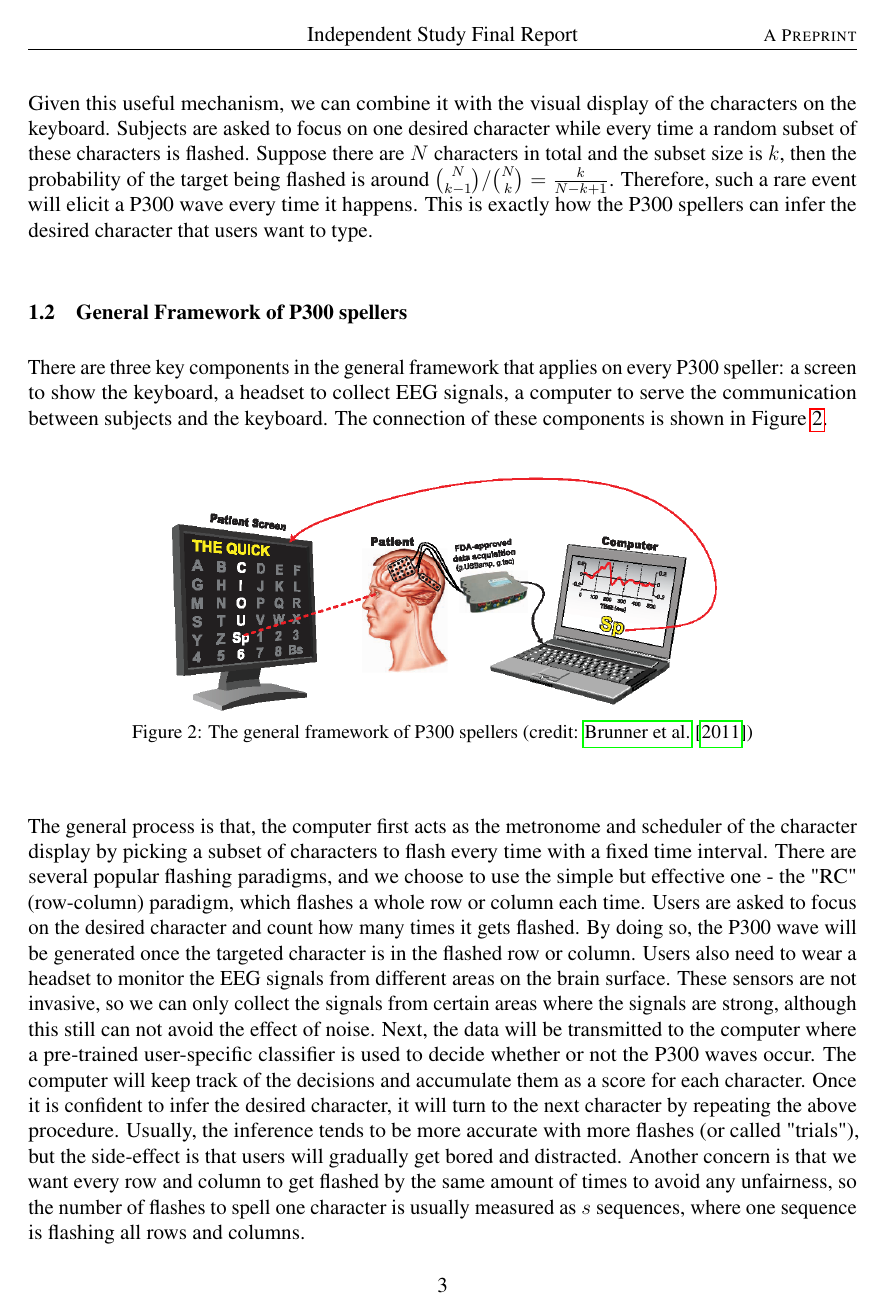
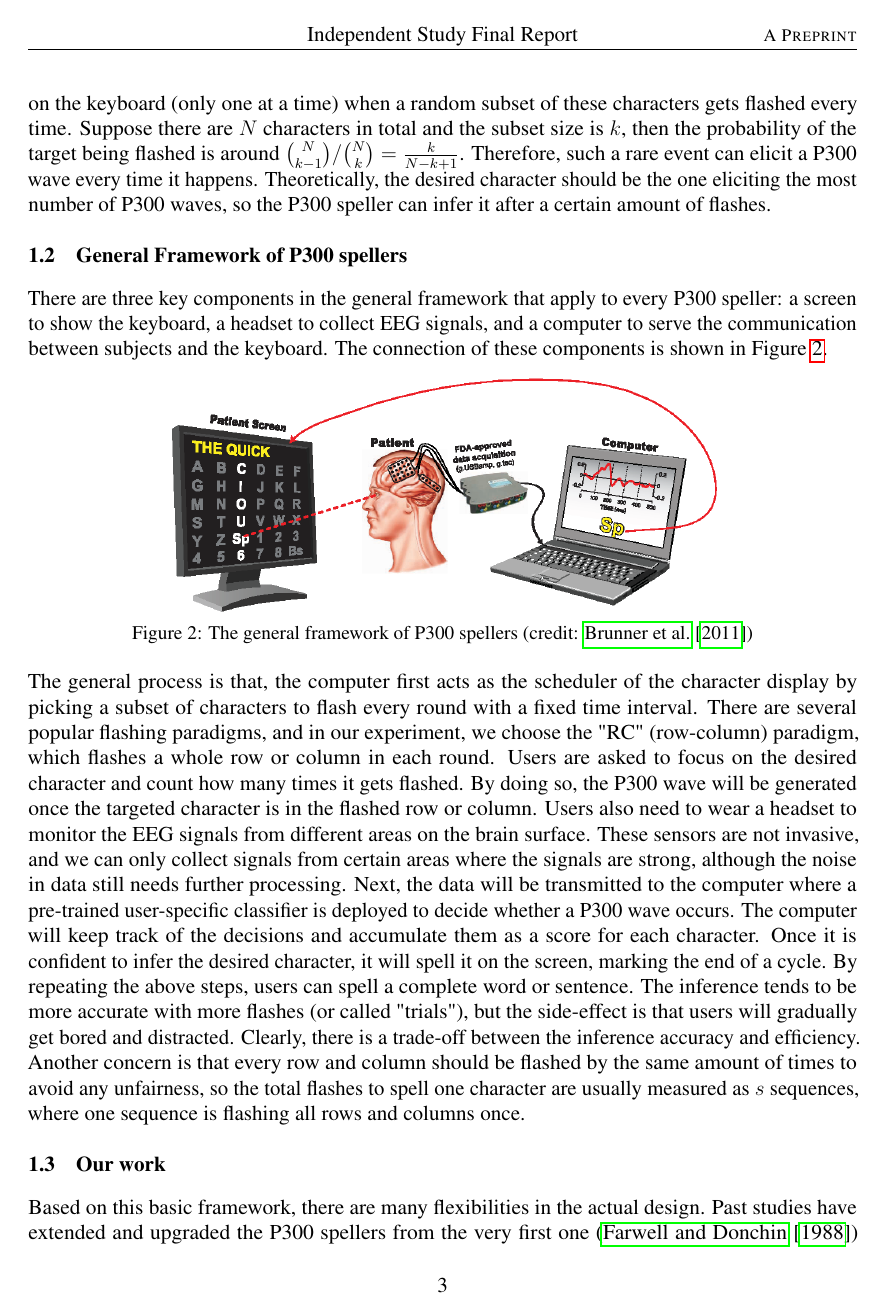
Before and after one commit to zs144/P300-BCI, a LaTeX paper (Report/LateX/final_report.tex): page 3 of 14 before the commit and page 3 of 13 after it. Compiled offline with pdfLaTeX.

Commit message:
Midway sync

```diff
--- a/Report/LateX/final_report.tex
+++ b/Report/LateX/final_report.tex
@@ -96,10 +96,10 @@ Before we start to elaborate on the general framework, it is necessary to give a
 \end{figure}
 
 \vspace{-3mm}
-Given this useful mechanism, we can combine it with the visual display of the characters on the keyboard. Subjects are asked to focus on one desired character while every time a random subset of these characters is flashed. Suppose there are $N$ characters in total and the subset size is $k$, then the probability of the target being flashed is around ${N \choose k-1} / {N \choose k} = \frac{k}{N-k+1}$. Therefore, such a rare event will elicit a P300 wave every time it happens. This is exactly how the P300 spellers can infer the desired character that users want to type.
+This useful mechanism can be applied to the settings of the visual display of a keyboard, commonly used as the interface of the P300 speller. Subjects are asked to focus on their desired character on the keyboard (only one at a time) when a random subset of these characters gets flashed every time. Suppose there are $N$ characters in total and the subset size is $k$, then the probability of the target being flashed is around ${N \choose k-1} / {N \choose k} = \frac{k}{N-k+1}$. Therefore, such a rare event can elicit a P300 wave every time it happens. Theoretically, the desired character should be the one eliciting the most number of P300 waves, so the P300 speller can infer it after a certain amount of flashes.
 
 \subsection{General Framework of P300 spellers} \label{Framework}
-There are three key components in the general framework that applies on every P300 speller: a screen to show the keyboard, a headset to collect EEG signals, a computer to serve the communication between subjects and the keyboard. The connection of these components is shown in Figure \ref{fig:2}.
+There are three key components in the general framework that apply to every P300 speller: a screen to show the keyboard, a headset to collect EEG signals, and a computer to serve the communication between subjects and the keyboard. The connection of these components is shown in Figure \ref{fig:2}.
 
 \vspace{-3mm}
 \begin{figure}[H]
@@ -109,10 +109,11 @@ There are three key components in the general framework that applies on every P3
 	\label{fig:2}
 \end{figure}
 
-The general process is that, the computer first acts as the metronome and scheduler of the character display by picking a subset of characters to flash every time with a fixed time interval. There are several popular flashing paradigms, and we choose to use the simple but effective one - the "RC" (row-column) paradigm, which flashes a whole row or column each time. Users are asked to focus on the desired character and count how many times it gets flashed. By doing so, the P300 wave will be generated once the targeted character is in the flashed row or column. Users also need to wear a headset to monitor the EEG signals from different areas on the brain surface. These sensors are not invasive, so we can only collect the signals from certain areas where the signals are strong, although this still can not avoid the effect of noise. Next, the data will be transmitted to the computer where a pre-trained user-specific classifier is used to decide whether or not the P300 waves occur. The computer will keep track of the decisions and accumulate them as a score for each character. Once it is confident to infer the desired character, it will turn to the next character by repeating the above procedure. Usually, the inference tends to be more accurate with more flashes (or called "trials"), but the side-effect is that users will gradually get bored and distracted. Another concern is that we want every row and column to get flashed by the same amount of times to avoid any unfairness, so the number of flashes to spell one character is usually measured as $s$ sequences, where one sequence is flashing all rows and columns.
+\vspace{-3mm}
+The general process is that, the computer first acts as the scheduler of the character display by picking a subset of characters to flash every round with a fixed time interval. There are several popular flashing paradigms, and in our experiment, we choose the "RC" (row-column) paradigm, which flashes a whole row or column in each round. Users are asked to focus on the desired character and count how many times it gets flashed. By doing so, the P300 wave will be generated once the targeted character is in the flashed row or column. Users also need to wear a headset to monitor the EEG signals from different areas on the brain surface. These sensors are not invasive, and we can only collect signals from certain areas where the signals are strong, although the noise in data still needs further processing. Next, the data will be transmitted to the computer where a pre-trained user-specific classifier is deployed to decide whether a P300 wave occurs. The computer will keep track of the decisions and accumulate them as a score for each character. Once it is confident to infer the desired character, it will spell it on the screen, marking the end of a cycle. By repeating the above steps, users can spell a complete word or sentence. The inference tends to be more accurate with more flashes (or called "trials"), but the side-effect is that users will gradually get bored and distracted. Clearly, there is a trade-off between the inference accuracy and efficiency. Another concern is that every row and column should be flashed by the same amount of times to avoid any unfairness, so the total flashes to spell one character are usually measured as $s$ sequences, where one sequence is flashing all rows and columns once.
 
 
 \subsection{Our work} \label{Work}
-Based on this basic framework, there are many details in design and implementation waiting to be specified. It is also these "details" that extend and upgrade the P300 spellers from the very first one (\cite{farwell1988talking}) to a huge family with each member having some valuable features. \cite{elshout2009review} and \cite{fang2021recent} respectively provides a comprehensive review on the development of P300 spellers. By learning this history, we can see the path of the improvements in the hardware, in the classification and inference algorithms, and in the stopping rules, especially the emergence of deep learning-based techniques in the last decade. Serving as the final project for this course, we will specifically focus on the two variations of the P300 speller in this study. They are different in the choice of signal-classification and character-inference algorithms, but both are reported to achieve a competitive performance. One of them uses step-wise linear discriminant analysis (SWLDA) combined with Bayesian inference, whereas another one is powered by a neural network (called EEGNet). Note that the choice of the methods aligns with the project requirement. The first one is the generative probabilistic model as we need to estimate the conditional distribution of the target class and non-target class. On the contrary, The second one is the discriminative neural network since it only outputs the decision results. In addition, it is also worth mentioning that the methods here utilize the n-gram \textbf{language model} to facilitate the spelling task. We will elucidate all these technical details in the following sections.\\
+Based on this basic framework, there are many flexibilities in the actual design. Past studies have extended and upgraded the P300 spellers from the very first one (\cite{farwell1988talking}) to a huge family where each member has some valuable features. \cite{elshout2009review} and \cite{fang2021recent} respectively provide a comprehensive review on the progress of P300 spellers. By learning this history, we can see the evolutional path of the improvements in hardware, in displaying settings, and especially in classification and inference algorithms since the emergence of deep learning-based techniques in the last decade. Serving as the final report for this independent study, we will specifically focus on two representative P300 spellers in history. They are different in the choice of signal-classification and character-inference algorithms, but both are reported to achieve a competitive performance. One of them uses step-wise linear discriminant analysis (SWLDA) combined with Bayesian inference, whereas another one is powered by a convolutional neural network (called EEGNet) with simple counting. The first one is the generative probabilistic model as we need to estimate the conditional distribution of the target class and non-target class. On the contrary, the second one is essentially a discriminative neural network since it only outputs the decision results. In addition, it is also worth mentioning that the first one can be further enhanced using a 2-gram language model to utilize the previously spelled character. We will elucidate all these technical details in the following sections.\\
 
 \vspace{-3mm}
```
Also changed, not shown: Report/LateX/final_report.pdf, Report/LateX/final_report.tex (10 more changed lines), 7 other files.
